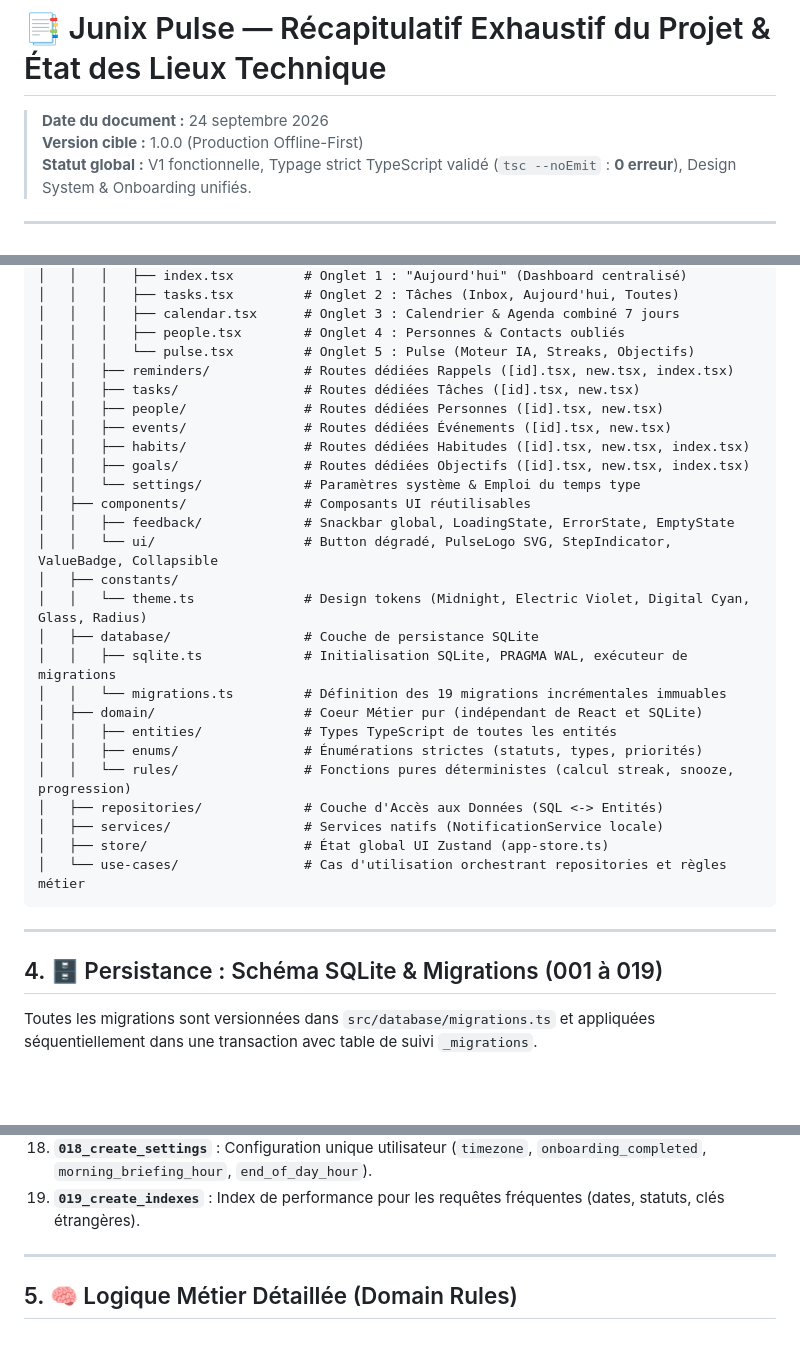
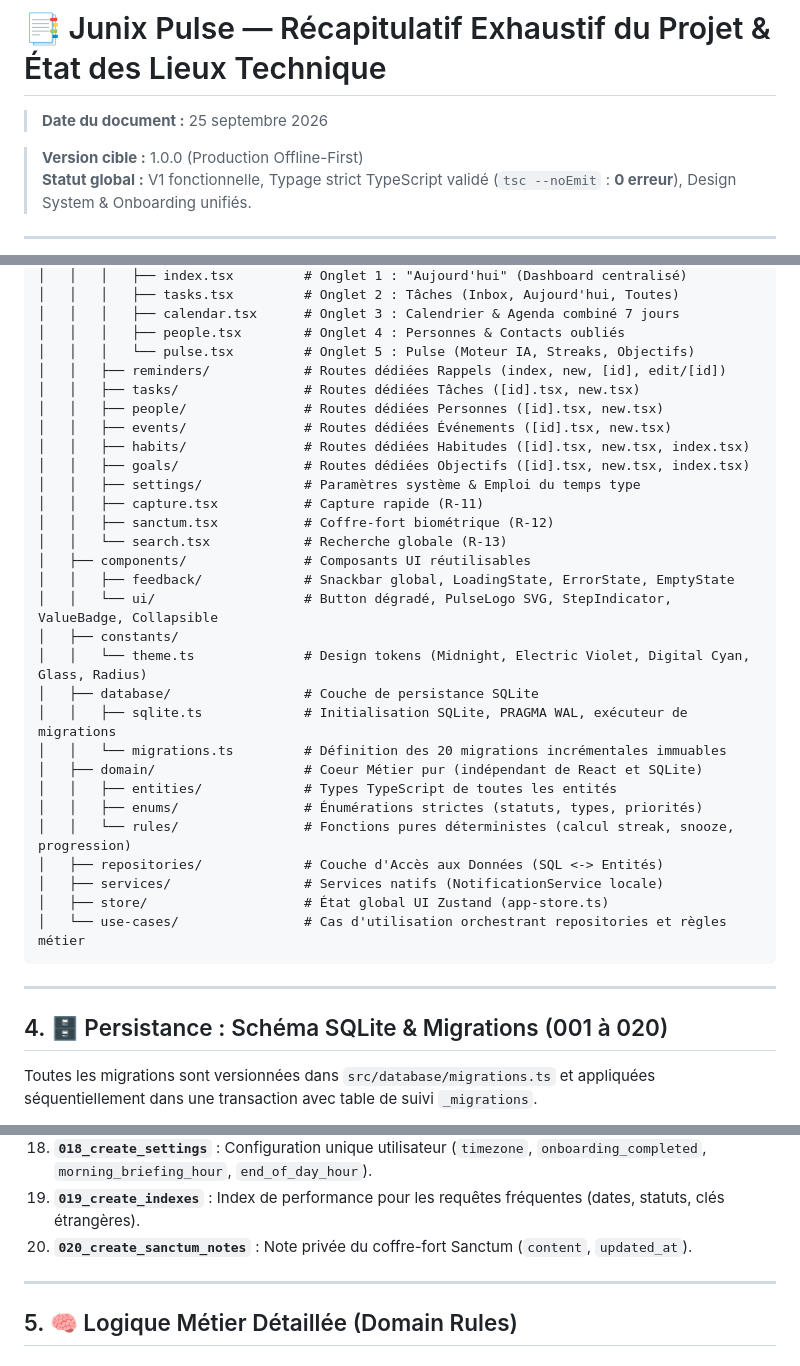
Before and after one commit to 2Kjunior/JUNIX-PULSE, a Markdown page: RECAPITULATIF_PROJET.md, 3 parts joined by grey strips. Drawn GitHub-style; blank space fills up the shorter version.

```diff
--- a/RECAPITULATIF_PROJET.md
+++ b/RECAPITULATIF_PROJET.md
@@ -1,6 +1,7 @@
 # 📑 Junix Pulse — Récapitulatif Exhaustif du Projet & État des Lieux Technique
 
-> **Date du document :** 24 septembre 2026
+> **Date du document :** 25 septembre 2026
+
 > **Version cible :** 1.0.0 (Production Offline-First)
 > **Statut global :** V1 fonctionnelle, Typage strict TypeScript validé (`tsc --noEmit` : **0 erreur**), Design System & Onboarding unifiés.
 
@@ -60,13 +61,16 @@ junix-pulse/
 │   │   │   ├── calendar.tsx      # Onglet 3 : Calendrier & Agenda combiné 7 jours
 │   │   │   ├── people.tsx        # Onglet 4 : Personnes & Contacts oubliés
 │   │   │   └── pulse.tsx         # Onglet 5 : Pulse (Moteur IA, Streaks, Objectifs)
-│   │   ├── reminders/            # Routes dédiées Rappels ([id].tsx, new.tsx, index.tsx)
+│   │   ├── reminders/            # Routes dédiées Rappels (index, new, [id], edit/[id])
 │   │   ├── tasks/                # Routes dédiées Tâches ([id].tsx, new.tsx)
 │   │   ├── people/               # Routes dédiées Personnes ([id].tsx, new.tsx)
 │   │   ├── events/               # Routes dédiées Événements ([id].tsx, new.tsx)
 │   │   ├── habits/               # Routes dédiées Habitudes ([id].tsx, new.tsx, index.tsx)
 │   │   ├── goals/                # Routes dédiées Objectifs ([id].tsx, new.tsx, index.tsx)
-│   │   └── settings/             # Paramètres système & Emploi du temps type
+│   │   ├── settings/             # Paramètres système & Emploi du temps type
+│   │   ├── capture.tsx           # Capture rapide (R-11)
+│   │   ├── sanctum.tsx           # Coffre-fort biométrique (R-12)
+│   │   └── search.tsx            # Recherche globale (R-13)
 │   ├── components/               # Composants UI réutilisables
 │   │   ├── feedback/             # Snackbar global, LoadingState, ErrorState, EmptyState
 │   │   └── ui/                   # Button dégradé, PulseLogo SVG, StepIndicator, ValueBadge, Collapsible
@@ -74,7 +78,7 @@ junix-pulse/
 │   │   └── theme.ts              # Design tokens (Midnight, Electric Violet, Digital Cyan, Glass, Radius)
 │   ├── database/                 # Couche de persistance SQLite
 │   │   ├── sqlite.ts             # Initialisation SQLite, PRAGMA WAL, exécuteur de migrations
-│   │   └── migrations.ts         # Définition des 19 migrations incrémentales immuables
+│   │   └── migrations.ts         # Définition des 20 migrations incrémentales immuables
 │   ├── domain/                   # Coeur Métier pur (indépendant de React et SQLite)
 │   │   ├── entities/             # Types TypeScript de toutes les entités
 │   │   ├── enums/                # Énumérations strictes (statuts, types, priorités)
@@ -87,7 +91,7 @@ junix-pulse/
 
 ---
 
-## 4. 🗄️ Persistance : Schéma SQLite & Migrations (001 à 019)
+## 4. 🗄️ Persistance : Schéma SQLite & Migrations (001 à 020)
 
 Toutes les migrations sont versionnées dans `src/database/migrations.ts` et appliquées séquentiellement dans une transaction avec table de suivi `_migrations`.
 
@@ -110,6 +114,7 @@ Toutes les migrations sont versionnées dans `src/database/migrations.ts` et app
 17. **`017_create_suggestions`** : Propositions du moteur IA (`type`, `status`, `explanation`, `target_id`, `expires_at`).
 18. **`018_create_settings`** : Configuration unique utilisateur (`timezone`, `onboarding_completed`, `morning_briefing_hour`, `end_of_day_hour`).
 19. **`019_create_indexes`** : Index de performance pour les requêtes fréquentes (dates, statuts, clés étrangères).
+20. **`020_create_sanctum_notes`** : Note privée du coffre-fort Sanctum (`content`, `updated_at`).
 
 ---
 
```
Also changed, not shown: other parts of RECAPITULATIF_PROJET.md (+18 -31 lines).
